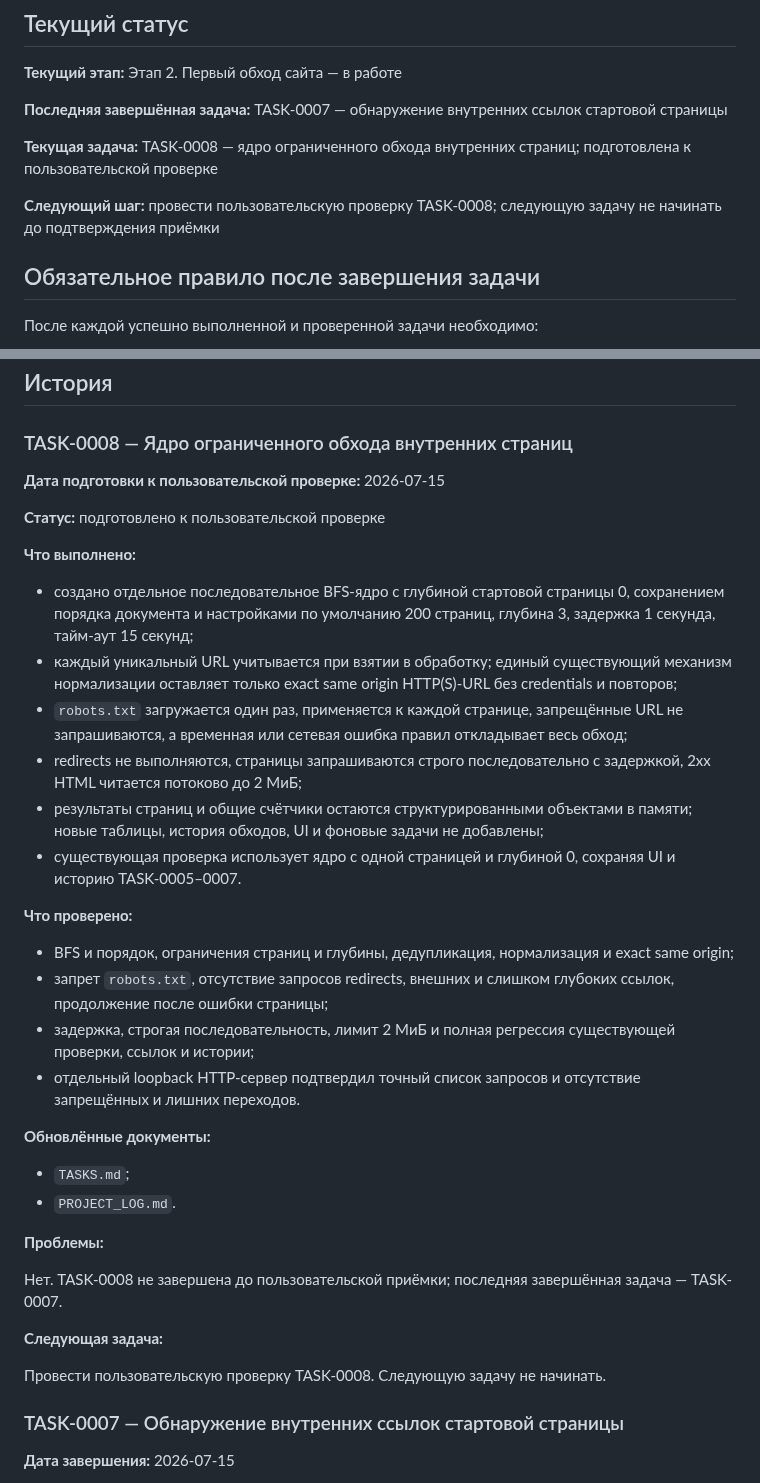
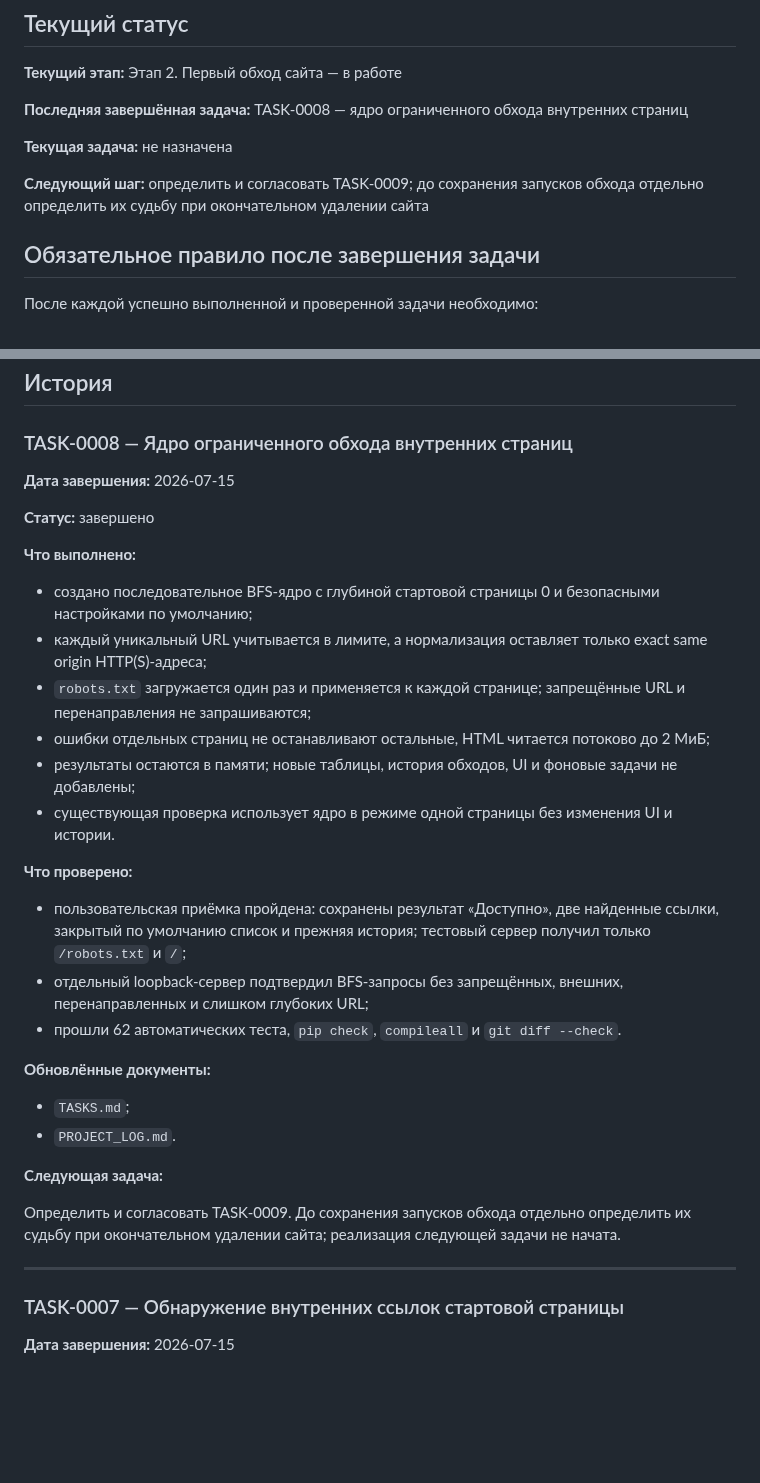
Before and after one commit to Jenechek/Marketing-Intelligence-Architect, a Markdown page: PROJECT_LOG.md, 2 parts joined by grey strips. GitHub-like rendering; blank space fills up the shorter version.

Commit message:
docs: зафиксировать приёмку TASK-0008

```diff
--- a/PROJECT_LOG.md
+++ b/PROJECT_LOG.md
@@ -14,11 +14,11 @@
 
 **Текущий этап:** Этап 2. Первый обход сайта — в работе
 
-**Последняя завершённая задача:** TASK-0007 — обнаружение внутренних ссылок стартовой страницы
+**Последняя завершённая задача:** TASK-0008 — ядро ограниченного обхода внутренних страниц
 
-**Текущая задача:** TASK-0008 — ядро ограниченного обхода внутренних страниц; подготовлена к пользовательской проверке
+**Текущая задача:** не назначена
 
-**Следующий шаг:** провести пользовательскую проверку TASK-0008; следующую задачу не начинать до подтверждения приёмки
+**Следующий шаг:** определить и согласовать TASK-0009; до сохранения запусков обхода отдельно определить их судьбу при окончательном удалении сайта
 
 ## Обязательное правило после завершения задачи
 
@@ -79,38 +79,35 @@ TASK-XXXX — название следующей задачи.
 
 ### TASK-0008 — Ядро ограниченного обхода внутренних страниц
 
-**Дата подготовки к пользовательской проверке:** 2026-07-15
+**Дата завершения:** 2026-07-15
 
-**Статус:** подготовлено к пользовательской проверке
+**Статус:** завершено
 
 **Что выполнено:**
 
-- создано отдельное последовательное BFS-ядро с глубиной стартовой страницы 0, сохранением порядка документа и настройками по умолчанию 200 страниц, глубина 3, задержка 1 секунда, тайм-аут 15 секунд;
-- каждый уникальный URL учитывается при взятии в обработку; единый существующий механизм нормализации оставляет только exact same origin HTTP(S)-URL без credentials и повторов;
-- `robots.txt` загружается один раз, применяется к каждой странице, запрещённые URL не запрашиваются, а временная или сетевая ошибка правил откладывает весь обход;
-- redirects не выполняются, страницы запрашиваются строго последовательно с задержкой, 2xx HTML читается потоково до 2 МиБ;
-- результаты страниц и общие счётчики остаются структурированными объектами в памяти; новые таблицы, история обходов, UI и фоновые задачи не добавлены;
-- существующая проверка использует ядро с одной страницей и глубиной 0, сохраняя UI и историю TASK-0005–0007.
+- создано последовательное BFS-ядро с глубиной стартовой страницы 0 и безопасными настройками по умолчанию;
+- каждый уникальный URL учитывается в лимите, а нормализация оставляет только exact same origin HTTP(S)-адреса;
+- `robots.txt` загружается один раз и применяется к каждой странице; запрещённые URL и перенаправления не запрашиваются;
+- ошибки отдельных страниц не останавливают остальные, HTML читается потоково до 2 МиБ;
+- результаты остаются в памяти; новые таблицы, история обходов, UI и фоновые задачи не добавлены;
+- существующая проверка использует ядро в режиме одной страницы без изменения UI и истории.
 
 **Что проверено:**
 
-- BFS и порядок, ограничения страниц и глубины, дедупликация, нормализация и exact same origin;
-- запрет `robots.txt`, отсутствие запросов redirects, внешних и слишком глубоких ссылок, продолжение после ошибки страницы;
-- задержка, строгая последовательность, лимит 2 МиБ и полная регрессия существующей проверки, ссылок и истории;
-- отдельный loopback HTTP-сервер подтвердил точный список запросов и отсутствие запрещённых и лишних переходов.
+- пользовательская приёмка пройдена: сохранены результат «Доступно», две найденные ссылки, закрытый по умолчанию список и прежняя история; тестовый сервер получил только `/robots.txt` и `/`;
+- отдельный loopback-сервер подтвердил BFS-запросы без запрещённых, внешних, перенаправленных и слишком глубоких URL;
+- прошли 62 автоматических теста, `pip check`, `compileall` и `git diff --check`.
 
 **Обновлённые документы:**
 
 - `TASKS.md`;
 - `PROJECT_LOG.md`.
 
-**Проблемы:**
-
-Нет. TASK-0008 не завершена до пользовательской приёмки; последняя завершённая задача — TASK-0007.
-
 **Следующая задача:**
 
-Провести пользовательскую проверку TASK-0008. Следующую задачу не начинать.
+Определить и согласовать TASK-0009. До сохранения запусков обхода отдельно определить их судьбу при окончательном удалении сайта; реализация следующей задачи не начата.
+
+---
 
 ### TASK-0007 — Обнаружение внутренних ссылок стартовой страницы
 
```
